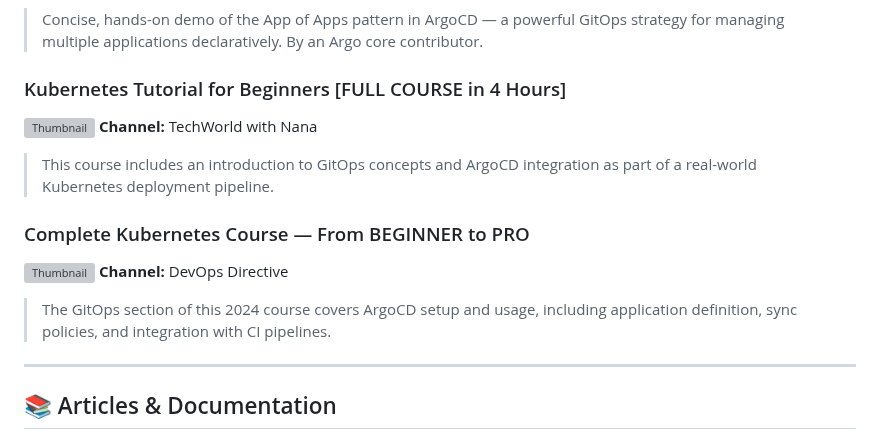
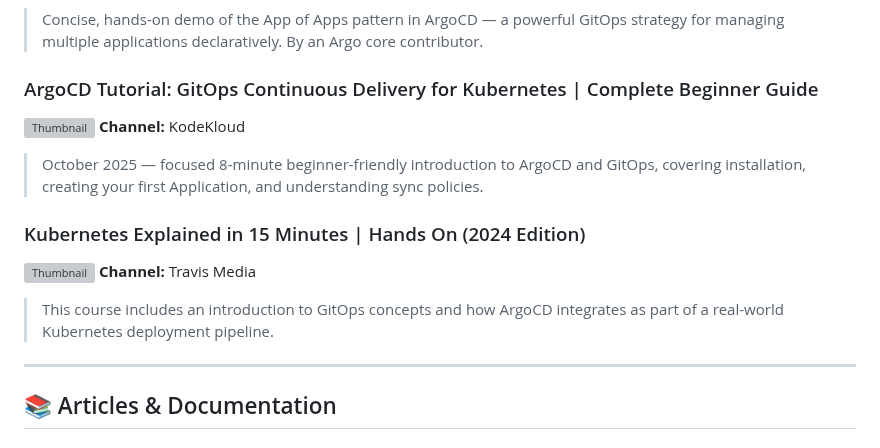
Before and after one commit to fidelisobi/emagetech-k8s-cohort, a Markdown page: study-ahead-materials/13-argocd.md, the part around the change. GitHub-like rendering; grey boxes are pictures that could not be loaded.

Commit message:
Remove long videos (>60min), add focused short replacements

```diff
--- a/study-ahead-materials/13-argocd.md
+++ b/study-ahead-materials/13-argocd.md
@@ -19,15 +19,15 @@ GitOps is a modern operational model where Git is the single source of truth for
 **Channel:** Akuity
 > Concise, hands-on demo of the App of Apps pattern in ArgoCD — a powerful GitOps strategy for managing multiple applications declaratively. By an Argo core contributor.
 
-### Kubernetes Tutorial for Beginners [FULL COURSE in 4 Hours]
-[![Thumbnail](https://img.youtube.com/vi/X48VuDVv0do/0.jpg)](https://www.youtube.com/watch?v=X48VuDVv0do)
-**Channel:** TechWorld with Nana
-> This course includes an introduction to GitOps concepts and ArgoCD integration as part of a real-world Kubernetes deployment pipeline.
+### ArgoCD Tutorial: GitOps Continuous Delivery for Kubernetes | Complete Beginner Guide
+[![Thumbnail](https://img.youtube.com/vi/TO-yZ1wHJVQ/0.jpg)](https://www.youtube.com/watch?v=TO-yZ1wHJVQ)
+**Channel:** KodeKloud
+> October 2025 — focused 8-minute beginner-friendly introduction to ArgoCD and GitOps, covering installation, creating your first Application, and understanding sync policies.
 
-### Complete Kubernetes Course — From BEGINNER to PRO
-[![Thumbnail](https://img.youtube.com/vi/2T86xAtR6Fo/0.jpg)](https://www.youtube.com/watch?v=2T86xAtR6Fo)
-**Channel:** DevOps Directive
-> The GitOps section of this 2024 course covers ArgoCD setup and usage, including application definition, sync policies, and integration with CI pipelines.
+### Kubernetes Explained in 15 Minutes | Hands On (2024 Edition)
+[![Thumbnail](https://img.youtube.com/vi/r2zuL9MW6wc/0.jpg)](https://www.youtube.com/watch?v=r2zuL9MW6wc)
+**Channel:** Travis Media
+> This course includes an introduction to GitOps concepts and how ArgoCD integrates as part of a real-world Kubernetes deployment pipeline.
 
 ---
 
```
